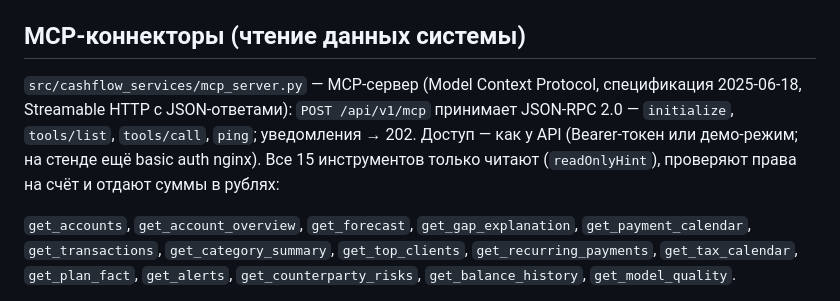
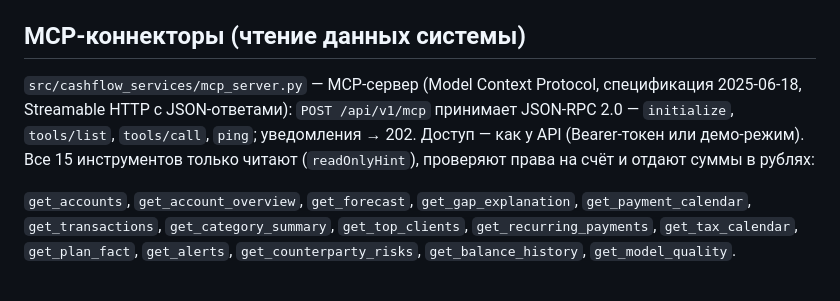
Before and after one commit to omazda/Kassandra, a Markdown page: docs/ai.md, the part around the change. Rendered like a GitHub page.

```diff
--- a/docs/ai.md
+++ b/docs/ai.md
@@ -30,7 +30,7 @@ flowchart LR
 
 ## MCP-коннекторы (чтение данных системы)
 
-`src/cashflow_services/mcp_server.py` — MCP-сервер (Model Context Protocol, спецификация 2025-06-18, Streamable HTTP с JSON-ответами): `POST /api/v1/mcp` принимает JSON-RPC 2.0 — `initialize`, `tools/list`, `tools/call`, `ping`; уведомления → 202. Доступ — как у API (Bearer-токен или демо-режим; на стенде ещё basic auth nginx). Все 15 инструментов только читают (`readOnlyHint`), проверяют права на счёт и отдают суммы в рублях:
+`src/cashflow_services/mcp_server.py` — MCP-сервер (Model Context Protocol, спецификация 2025-06-18, Streamable HTTP с JSON-ответами): `POST /api/v1/mcp` принимает JSON-RPC 2.0 — `initialize`, `tools/list`, `tools/call`, `ping`; уведомления → 202. Доступ — как у API (Bearer-токен или демо-режим). Все 15 инструментов только читают (`readOnlyHint`), проверяют права на счёт и отдают суммы в рублях:
 
 `get_accounts`, `get_account_overview`, `get_forecast`, `get_gap_explanation`, `get_payment_calendar`, `get_transactions`, `get_category_summary`, `get_top_clients`, `get_recurring_payments`, `get_tax_calendar`, `get_plan_fact`, `get_alerts`, `get_counterparty_risks`, `get_balance_history`, `get_model_quality`.
 
```
Also changed, not shown: README.md (+63 -15 lines), SECURITY.md (added, +17 -0 lines), docs/contracts.md (+1 -1 lines), docs/screenshots/company.jpg (added), docs/screenshots/forecast.jpg (added), docs/screenshots/gaps.jpg (added), docs/screenshots/metrics.jpg (added), docs/social-preview.png (added), 8 other files.
